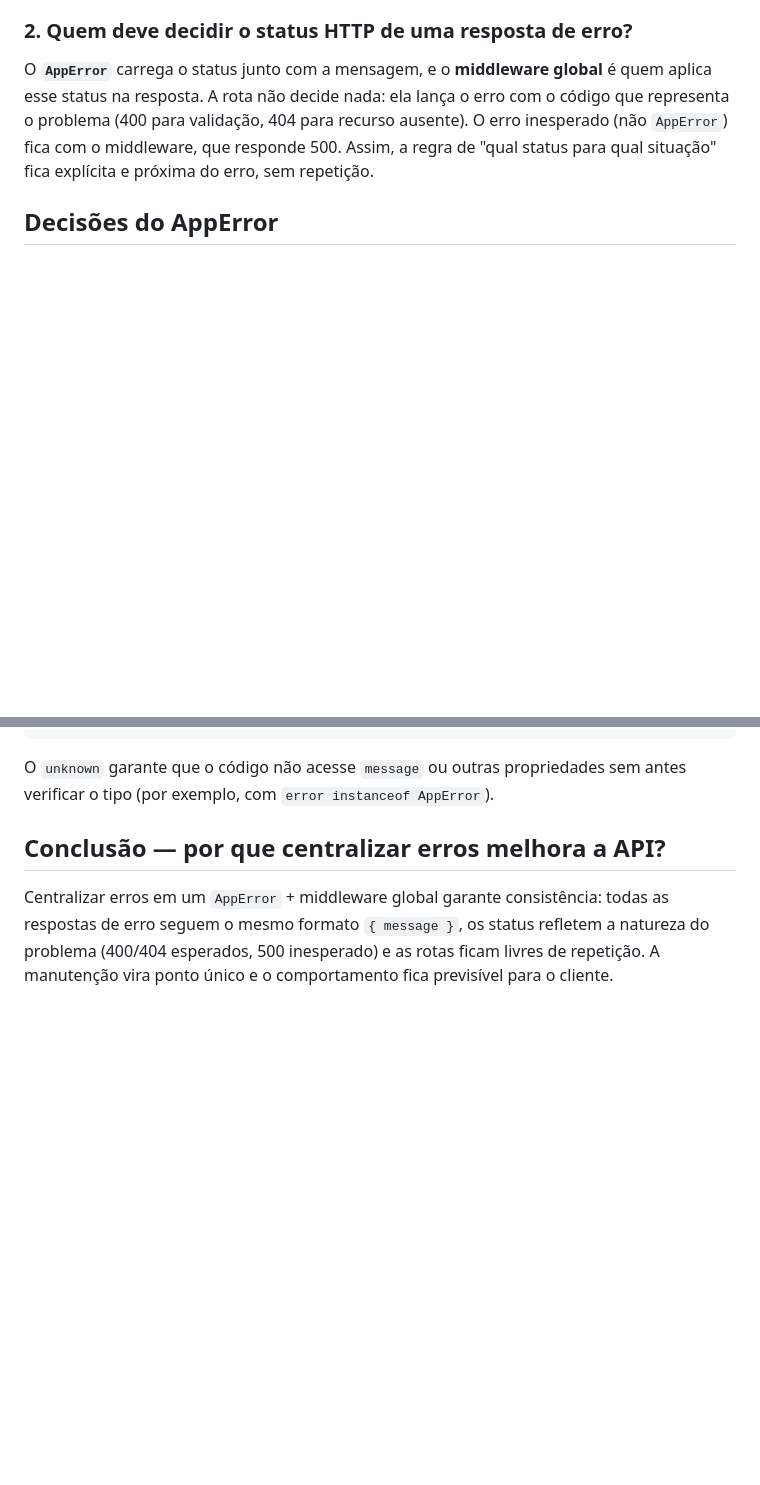
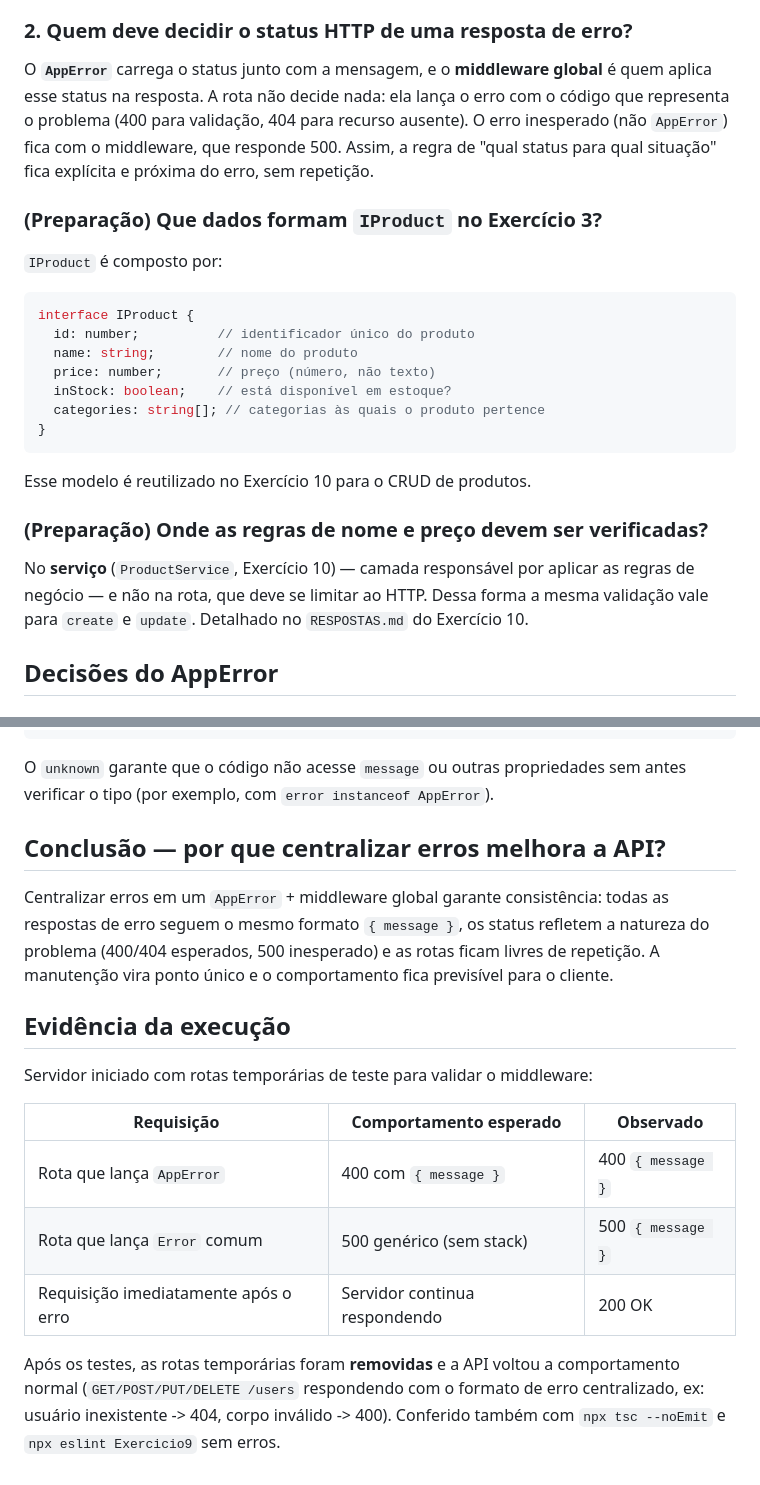
Before and after one commit to darcioliveiradeveloper/CursoLionsAvancado, a Markdown page: Exercicio9/RESPOSTAS.md, 2 parts joined by grey strips. Rendered like a GitHub page; blank space fills up the shorter version.

Commit message:
Completar RESPOSTAS dos exercicios 9 e 10 com evidencias e perguntas iniciais

````diff
--- a/Exercicio9/RESPOSTAS.md
+++ b/Exercicio9/RESPOSTAS.md
@@ -22,6 +22,29 @@ com o código que representa o problema (400 para validação, 404 para recurso
 ausente). O erro inesperado (não `AppError`) fica com o middleware, que responde
 500. Assim, a regra de "qual status para qual situação" fica explícita e
 próxima do erro, sem repetição.
+
+### (Preparação) Que dados formam `IProduct` no Exercício 3?
+
+`IProduct` é composto por:
+
+```ts
+interface IProduct {
+  id: number;          // identificador único do produto
+  name: string;        // nome do produto
+  price: number;       // preço (número, não texto)
+  inStock: boolean;    // está disponível em estoque?
+  categories: string[]; // categorias às quais o produto pertence
+}
+```
+
+Esse modelo é reutilizado no Exercício 10 para o CRUD de produtos.
+
+### (Preparação) Onde as regras de nome e preço devem ser verificadas?
+
+No **serviço** (`ProductService`, Exercício 10) — camada responsável por aplicar
+as regras de negócio — e não na rota, que deve se limitar ao HTTP. Dessa forma a
+mesma validação vale para `create` e `update`. Detalhado no `RESPOSTAS.md` do
+Exercício 10.
 
 ## Decisões do AppError
 
@@ -110,3 +133,18 @@ todas as respostas de erro seguem o mesmo formato `{ message }`, os status
 refletem a natureza do problema (400/404 esperados, 500 inesperado) e as rotas
 ficam livres de repetição. A manutenção vira ponto único e o comportamento fica
 previsível para o cliente.
+
+## Evidência da execução
+
+Servidor iniciado com rotas temporárias de teste para validar o middleware:
+
+| Requisição                              | Comportamento esperado           | Observado            |
+| --------------------------------------- | -------------------------------- | -------------------- |
+| Rota que lança `AppError`               | 400 com `{ message }`            | 400 `{ message }`    |
+| Rota que lança `Error` comum            | 500 genérico (sem stack)         | 500 `{ message }`    |
+| Requisição imediatamente após o erro    | Servidor continua respondendo    | 200 OK               |
+
+Após os testes, as rotas temporárias foram **removidas** e a API voltou a
+comportamento normal (`GET/POST/PUT/DELETE /users` respondendo com o formato de
+erro centralizado, ex: usuário inexistente -> 404, corpo inválido -> 400).
+Conferido também com `npx tsc --noEmit` e `npx eslint Exercicio9` sem erros.
````
Also changed, not shown: Exercicio10/RESPOSTAS.md (+12 -2 lines).
